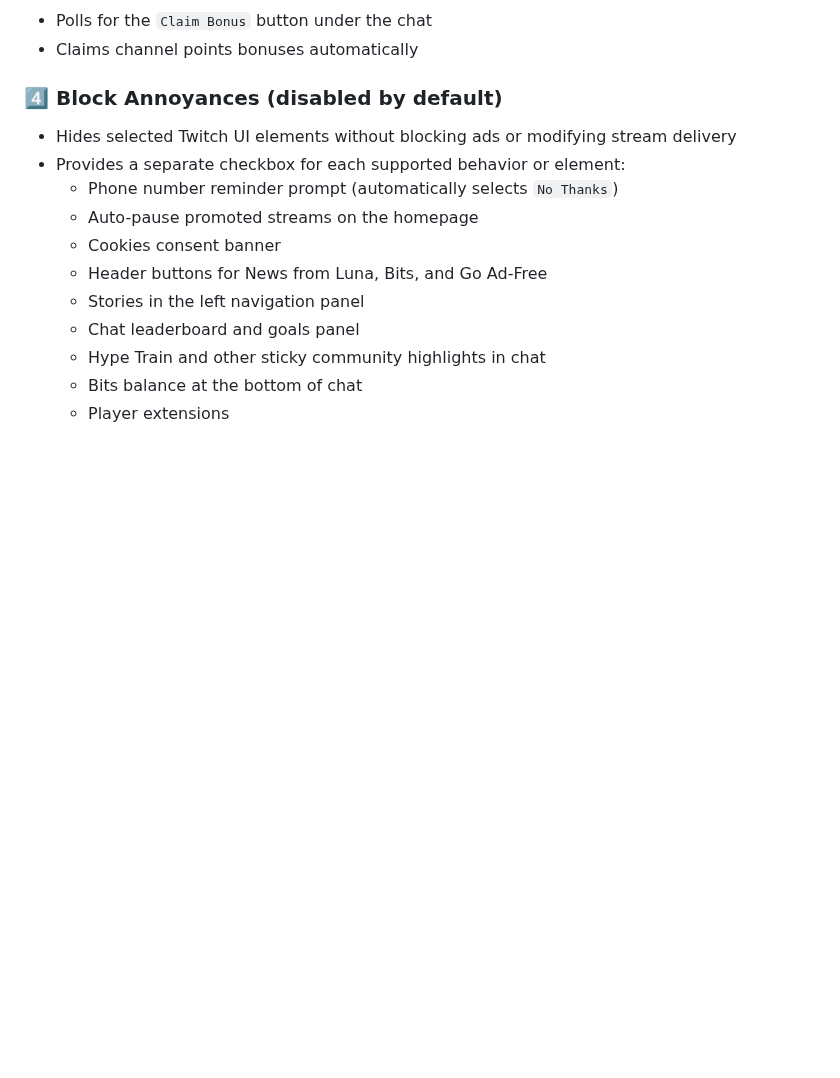
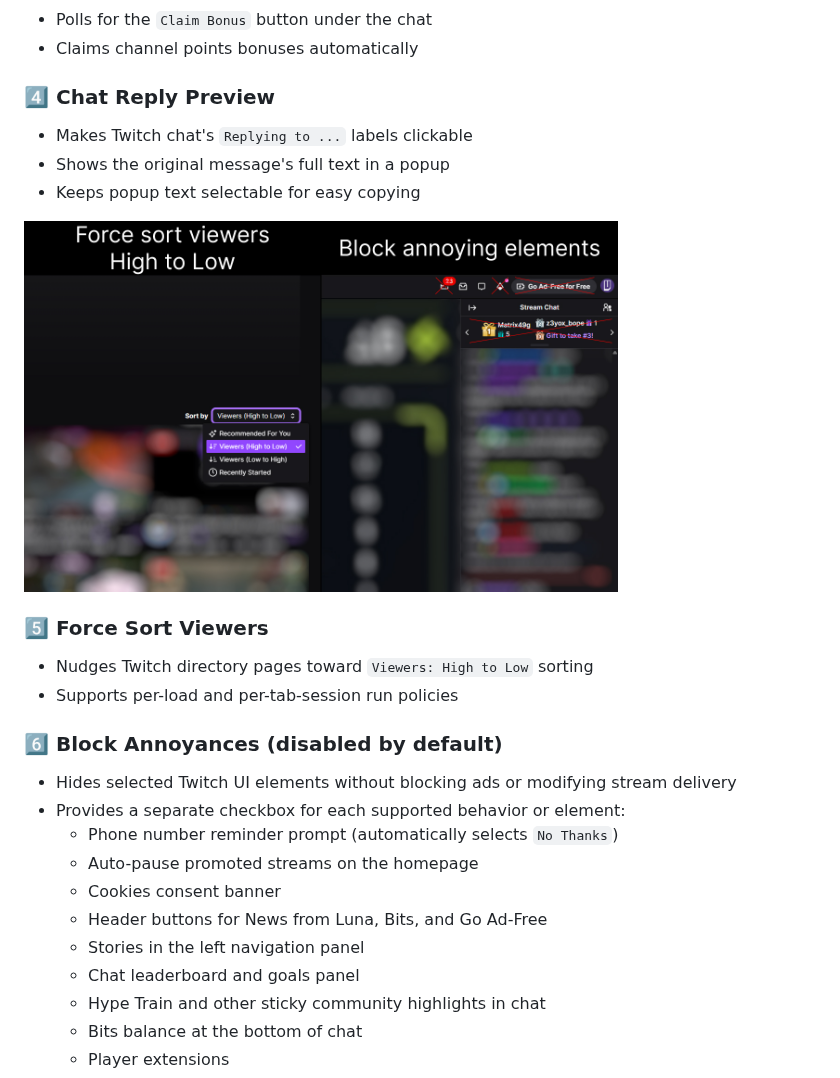
Before and after one commit to Vikindor/twitch-enhancer-extension, a Markdown page: README.md, the part around one of its changes. Drawn GitHub-style; pictures changed too: media/screenshot_3.jpg; blank space fills up the shorter version.

```diff
--- a/README.md
+++ b/README.md
@@ -34,7 +36,20 @@ Especially useful for people who like to **keep streams running in the backgroun
 - Polls for the `Claim Bonus` button under the chat
 - Claims channel points bonuses automatically
 
-### 4️⃣ Block Annoyances (disabled by default)
+### 4️⃣  Chat Reply Preview
+
+- Makes Twitch chat's `Replying to ...` labels clickable
+- Shows the original message's full text in a popup
+- Keeps popup text selectable for easy copying
+
+<img src="media/screenshot_3.jpg" width="75%" alt="Features screenshot 3" title="Features"/>
+
+### 5️⃣  Force Sort Viewers
+
+- Nudges Twitch directory pages toward `Viewers: High to Low` sorting
+- Supports per-load and per-tab-session run policies
+
+### 6️⃣  Block Annoyances (disabled by default)
 
 - Hides selected Twitch UI elements without blocking ads or modifying stream delivery
 - Provides a separate checkbox for each supported behavior or element:
```
Also changed, not shown: other parts of README.md (+19 -24 lines), media/screenshot_1.jpg, media/screenshot_2.jpg, media/screenshot_4.jpg.
